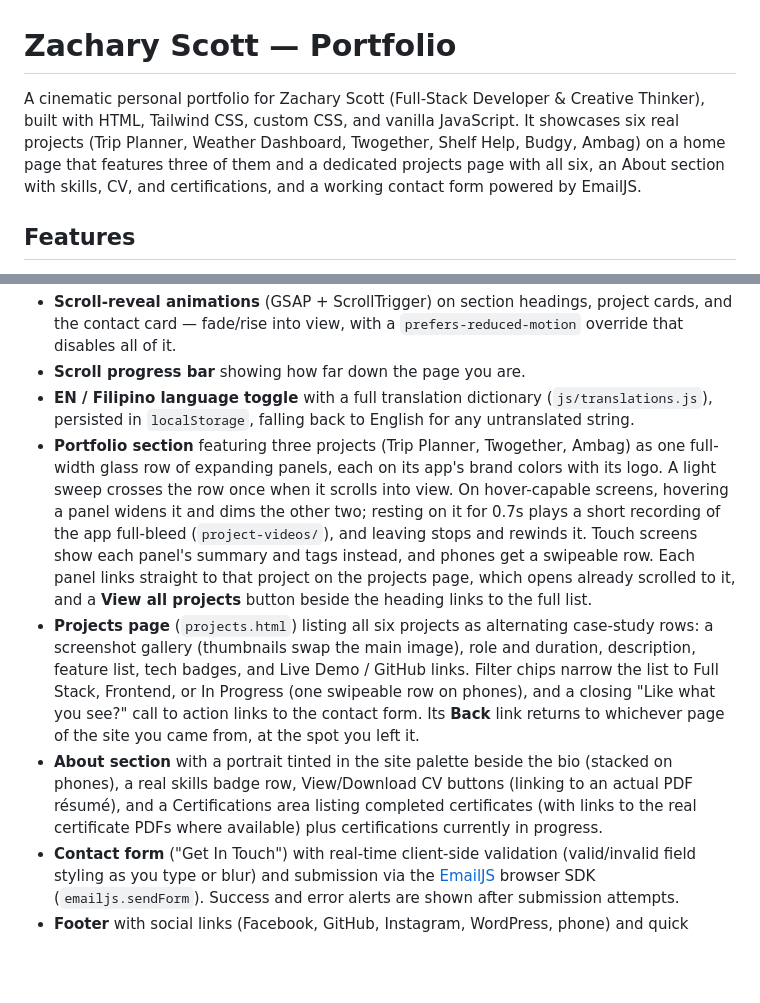
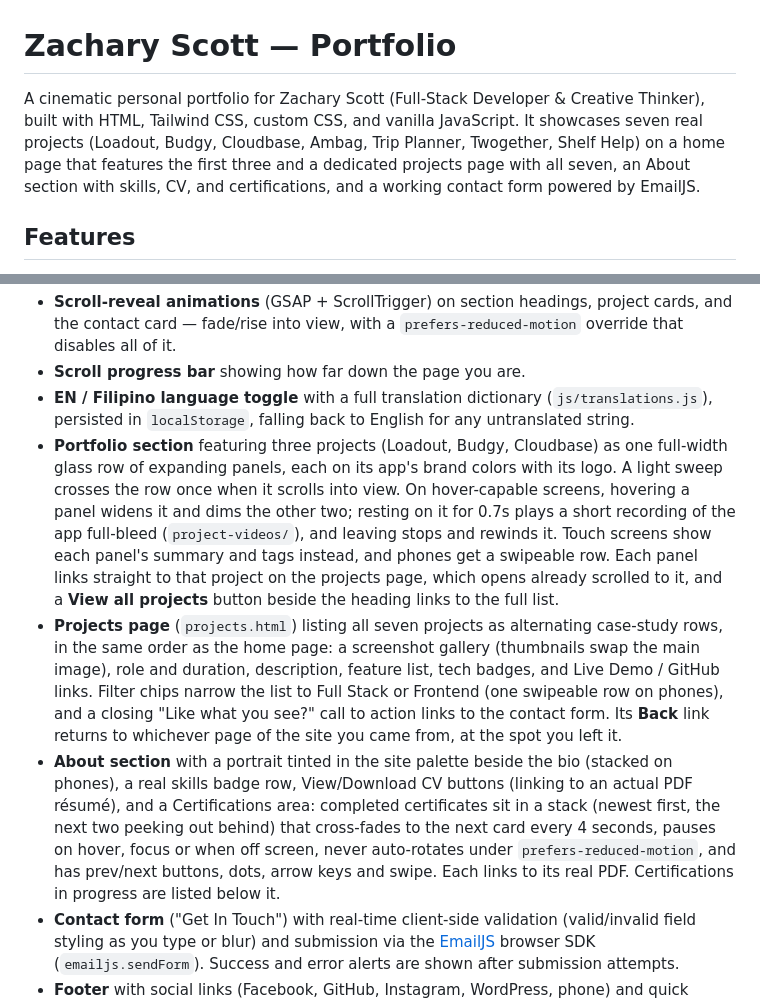
Before and after one commit to Caelusary/my-portfolio, a Markdown page: README.md, 2 parts joined by grey strips. Drawn GitHub-style; blank space fills up the shorter version.

Commit message:
docs(readme): described the new featured projects and the certificate stack

```diff
--- a/README.md
+++ b/README.md
@@ -1,6 +1,6 @@
 # Zachary Scott — Portfolio
 
-A cinematic personal portfolio for Zachary Scott (Full-Stack Developer & Creative Thinker), built with HTML, Tailwind CSS, custom CSS, and vanilla JavaScript. It showcases six real projects (Trip Planner, Weather Dashboard, Twogether, Shelf Help, Budgy, Ambag) on a home page that features three of them and a dedicated projects page with all six, an About section with skills, CV, and certifications, and a working contact form powered by EmailJS.
+A cinematic personal portfolio for Zachary Scott (Full-Stack Developer & Creative Thinker), built with HTML, Tailwind CSS, custom CSS, and vanilla JavaScript. It showcases seven real projects (Loadout, Budgy, Cloudbase, Ambag, Trip Planner, Twogether, Shelf Help) on a home page that features the first three and a dedicated projects page with all seven, an About section with skills, CV, and certifications, and a working contact form powered by EmailJS.
 
 ## Features
 
@@ -12,9 +12,9 @@ A cinematic personal portfolio for Zachary Scott (Full-Stack Developer & Creativ
 - **Scroll-reveal animations** (GSAP + ScrollTrigger) on section headings, project cards, and the contact card — fade/rise into view, with a `prefers-reduced-motion` override that disables all of it.
 - **Scroll progress bar** showing how far down the page you are.
 - **EN / Filipino language toggle** with a full translation dictionary (`js/translations.js`), persisted in `localStorage`, falling back to English for any untranslated string.
-- **Portfolio section** featuring three projects (Trip Planner, Twogether, Ambag) as one full-width glass row of expanding panels, each on its app's brand colors with its logo. A light sweep crosses the row once when it scrolls into view. On hover-capable screens, hovering a panel widens it and dims the other two; resting on it for 0.7s plays a short recording of the app full-bleed (`project-videos/`), and leaving stops and rewinds it. Touch screens show each panel's summary and tags instead, and phones get a swipeable row. Each panel links straight to that project on the projects page, which opens already scrolled to it, and a **View all projects** button beside the heading links to the full list.
-- **Projects page** (`projects.html`) listing all six projects as alternating case-study rows: a screenshot gallery (thumbnails swap the main image), role and duration, description, feature list, tech badges, and Live Demo / GitHub links. Filter chips narrow the list to Full Stack, Frontend, or In Progress (one swipeable row on phones), and a closing "Like what you see?" call to action links to the contact form. Its **Back** link returns to whichever page of the site you came from, at the spot you left it.
-- **About section** with a portrait tinted in the site palette beside the bio (stacked on phones), a real skills badge row, View/Download CV buttons (linking to an actual PDF résumé), and a Certifications area listing completed certificates (with links to the real certificate PDFs where available) plus certifications currently in progress.
+- **Portfolio section** featuring three projects (Loadout, Budgy, Cloudbase) as one full-width glass row of expanding panels, each on its app's brand colors with its logo. A light sweep crosses the row once when it scrolls into view. On hover-capable screens, hovering a panel widens it and dims the other two; resting on it for 0.7s plays a short recording of the app full-bleed (`project-videos/`), and leaving stops and rewinds it. Touch screens show each panel's summary and tags instead, and phones get a swipeable row. Each panel links straight to that project on the projects page, which opens already scrolled to it, and a **View all projects** button beside the heading links to the full list.
+- **Projects page** (`projects.html`) listing all seven projects as alternating case-study rows, in the same order as the home page: a screenshot gallery (thumbnails swap the main image), role and duration, description, feature list, tech badges, and Live Demo / GitHub links. Filter chips narrow the list to Full Stack or Frontend (one swipeable row on phones), and a closing "Like what you see?" call to action links to the contact form. Its **Back** link returns to whichever page of the site you came from, at the spot you left it.
+- **About section** with a portrait tinted in the site palette beside the bio (stacked on phones), a real skills badge row, View/Download CV buttons (linking to an actual PDF résumé), and a Certifications area: completed certificates sit in a stack (newest first, the next two peeking out behind) that cross-fades to the next card every 4 seconds, pauses on hover, focus or when off screen, never auto-rotates under `prefers-reduced-motion`, and has prev/next buttons, dots, arrow keys and swipe. Each links to its real PDF. Certifications in progress are listed below it.
 - **Contact form** ("Get In Touch") with real-time client-side validation (valid/invalid field styling as you type or blur) and submission via the [EmailJS](https://www.emailjs.com/) browser SDK (`emailjs.sendForm`). Success and error alerts are shown after submission attempts.
 - **Footer** with social links (Facebook, GitHub, Instagram, WordPress, phone) and quick navigation.
 - **Back-to-top button** that appears after scrolling and smooth-scrolls back to the top.
```
